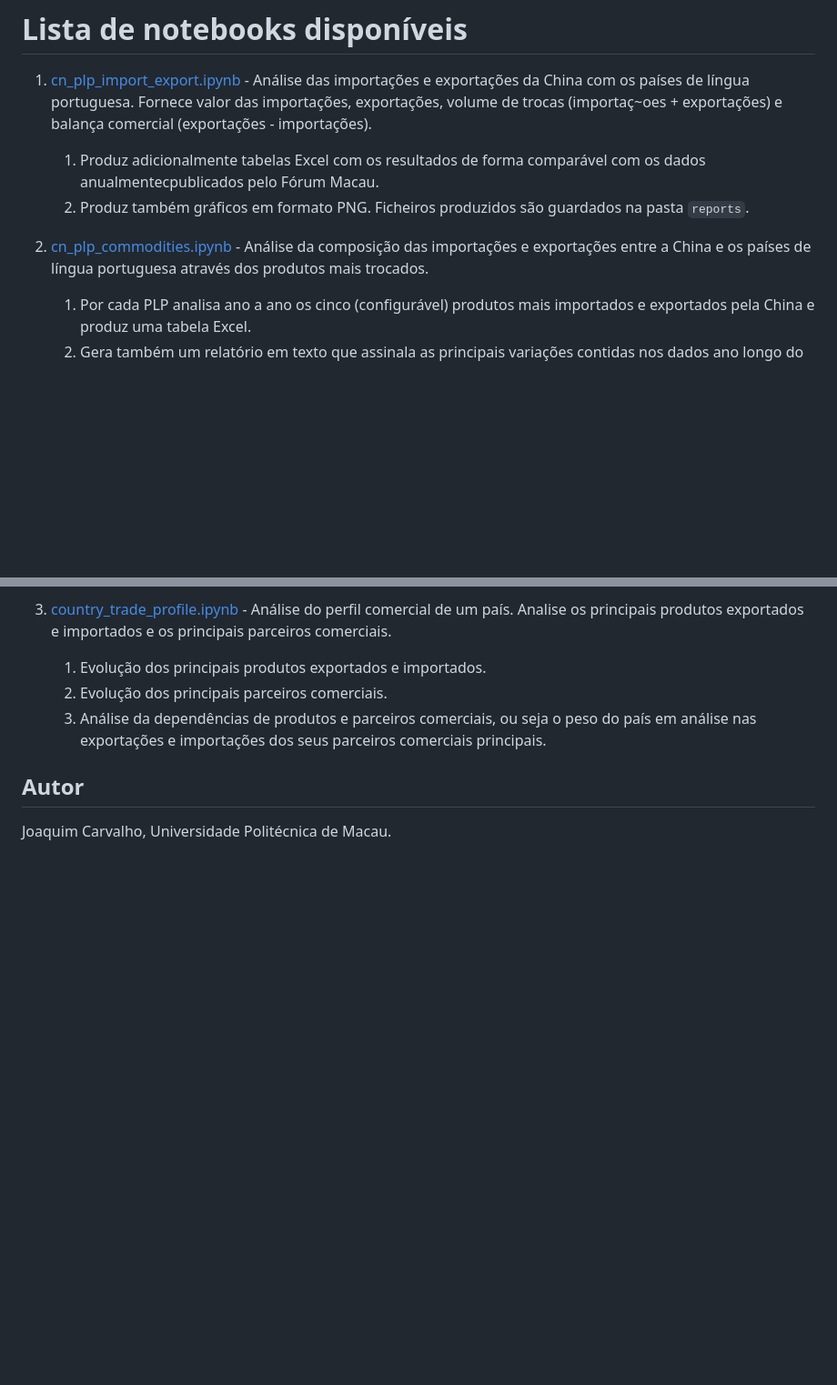
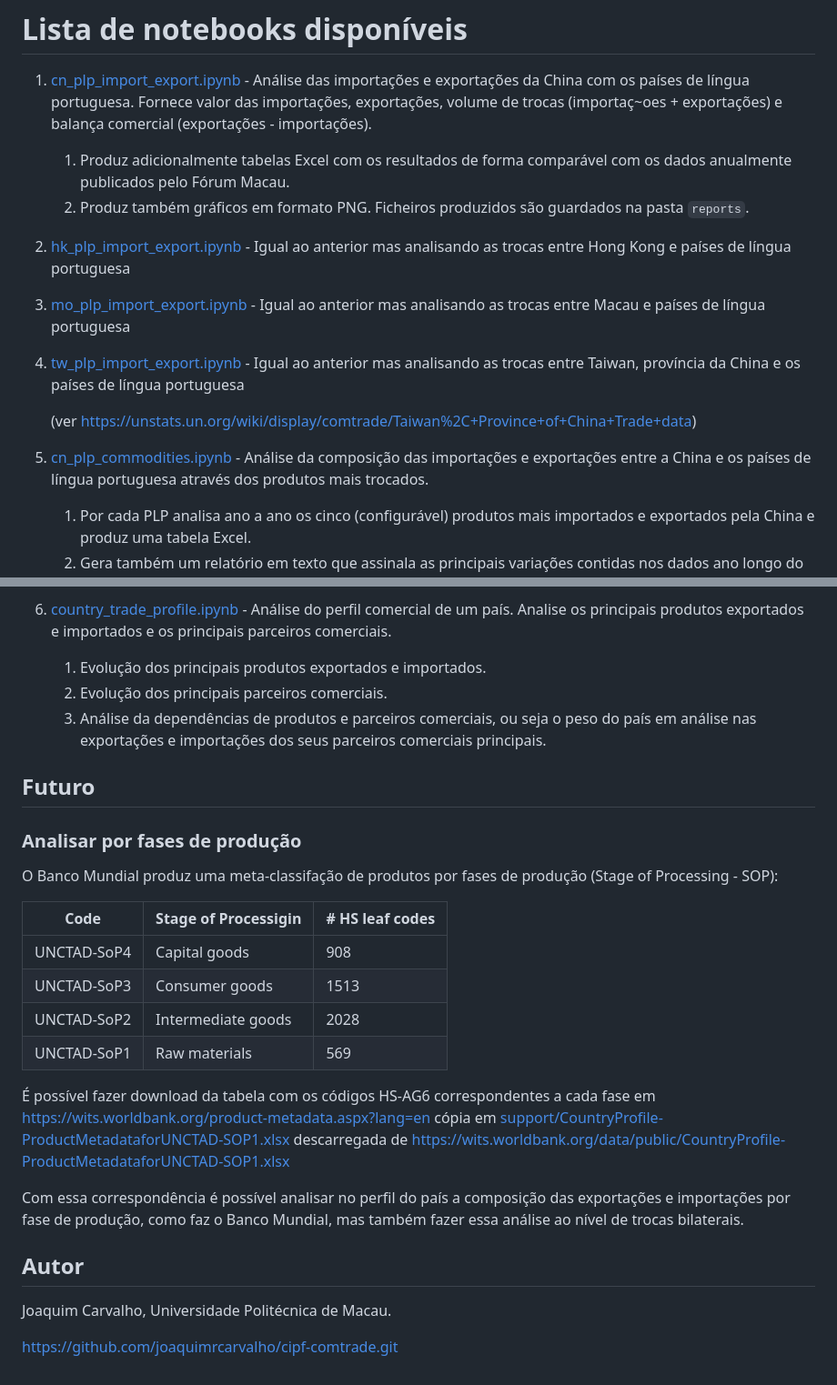
Before and after one commit to joaquimrcarvalho/cipf-comtrade, a Markdown page: README.md, 2 parts joined by grey strips. Shown at 91% size. Drawn GitHub-style; blank space fills up the shorter version.

```diff
--- a/README.md
+++ b/README.md
@@ -50,10 +49,21 @@ configurar a chave de acesso à API da `comtrade` da ONU.
 # Lista de notebooks disponíveis
 
 1. [cn_plp_import_export.ipynb](cn_plp_import_export.ipynb) - Análise das importações e exportações da China com os países de língua portuguesa. Fornece valor das importações, exportações, volume de trocas (importaç~oes + exportações) e balança comercial (exportações - importações).
-   1. Produz adicionalmente tabelas Excel com os resultados de forma comparável com os dados anualmentecpublicados pelo Fórum Macau.
+   1. Produz adicionalmente tabelas Excel com os resultados de forma comparável com os dados anualmente publicados pelo Fórum Macau.
    2. Produz também gráficos em formato PNG. Ficheiros produzidos são guardados na pasta `reports`.
 
-2. [cn_plp_commodities.ipynb](cn_plp_commodities.ipynb) - Análise da composição das importações e exportações entre a China e os países de língua portuguesa através dos produtos mais trocados.
+2. [hk_plp_import_export.ipynb](hk_plp_import_export.ipynb) - Igual ao anterior mas analisando
+   as trocas entre Hong Kong e países de língua portuguesa
+
+3. [mo_plp_import_export.ipynb](mo_plp_import_export.ipynb) - Igual ao anterior mas
+   analisando as trocas entre Macau e países de língua portuguesa
+
+4. [tw_plp_import_export.ipynb](tw_plp_import_export.ipynb) - Igual ao anterior mas
+   analisando as trocas entre Taiwan, província da China e os países de língua portuguesa
+
+   (ver https://unstats.un.org/wiki/display/comtrade/Taiwan%2C+Province+of+China+Trade+data)
+
+5. [cn_plp_commodities.ipynb](cn_plp_commodities.ipynb) - Análise da composição das importações e exportações entre a China e os países de língua portuguesa através dos produtos mais trocados.
    1. Por cada PLP analisa ano a ano os cinco (configurável) produtos mais importados e exportados pela China e produz uma tabela Excel.
    2. Gera também um relatório em texto que assinala as principais variações contidas nos dados ano longo do tempo: novos produtos entrados no "top", produtos que saíram, produtos que subiram ou desceram de posição e variação anual do valor de cada tipo de produto.
    3. Produz adicionalmente um quadro detalhado da
@@ -67,6 +77,32 @@ de um país. Analise os principais produtos exportados e importados e os princip
       do país em análise nas exportações e importações dos seus parceiros comerciais
       principais.
 
+## Futuro
+
+### Analisar por fases de produção
+
+O Banco Mundial produz uma meta-classifação de produtos por fases de produção
+(Stage of Processing - SOP):
+
+| Code        | Stage of Processigin| # HS leaf codes |
+|-------------|---------------------|-----------------|
+| UNCTAD-SoP4 | Capital goods       | 908             |
+| UNCTAD-SoP3 | Consumer goods      | 1513            |
+| UNCTAD-SoP2 | Intermediate goods  | 2028            |
+| UNCTAD-SoP1 | Raw materials       | 569             |
+
+É possível fazer download da tabela com os códigos HS-AG6 correspondentes a cada fase em  https://wits.worldbank.org/product-metadata.aspx?lang=en cópia em [support/CountryProfile-ProductMetadataforUNCTAD-SOP1.xlsx](support/CountryProfile-ProductMetadataforUNCTAD-SOP1.xlsx) descarregada de https://wits.worldbank.org/data/public/CountryProfile-ProductMetadataforUNCTAD-SOP1.xlsx
+
+Com essa correspondência é possível analisar no perfil do país a composição das exportações
+e importações por fase de produção, como faz o Banco Mundial, mas também
+fazer essa análise ao nível de trocas bilaterais.
+
+
+
+
+
 ## Autor
 
 Joaquim Carvalho, Universidade Politécnica de Macau.
+
+https://github.com/joaquimrcarvalho/cipf-comtrade.git
```
Also changed, not shown: other parts of README.md (+5 -6 lines).
